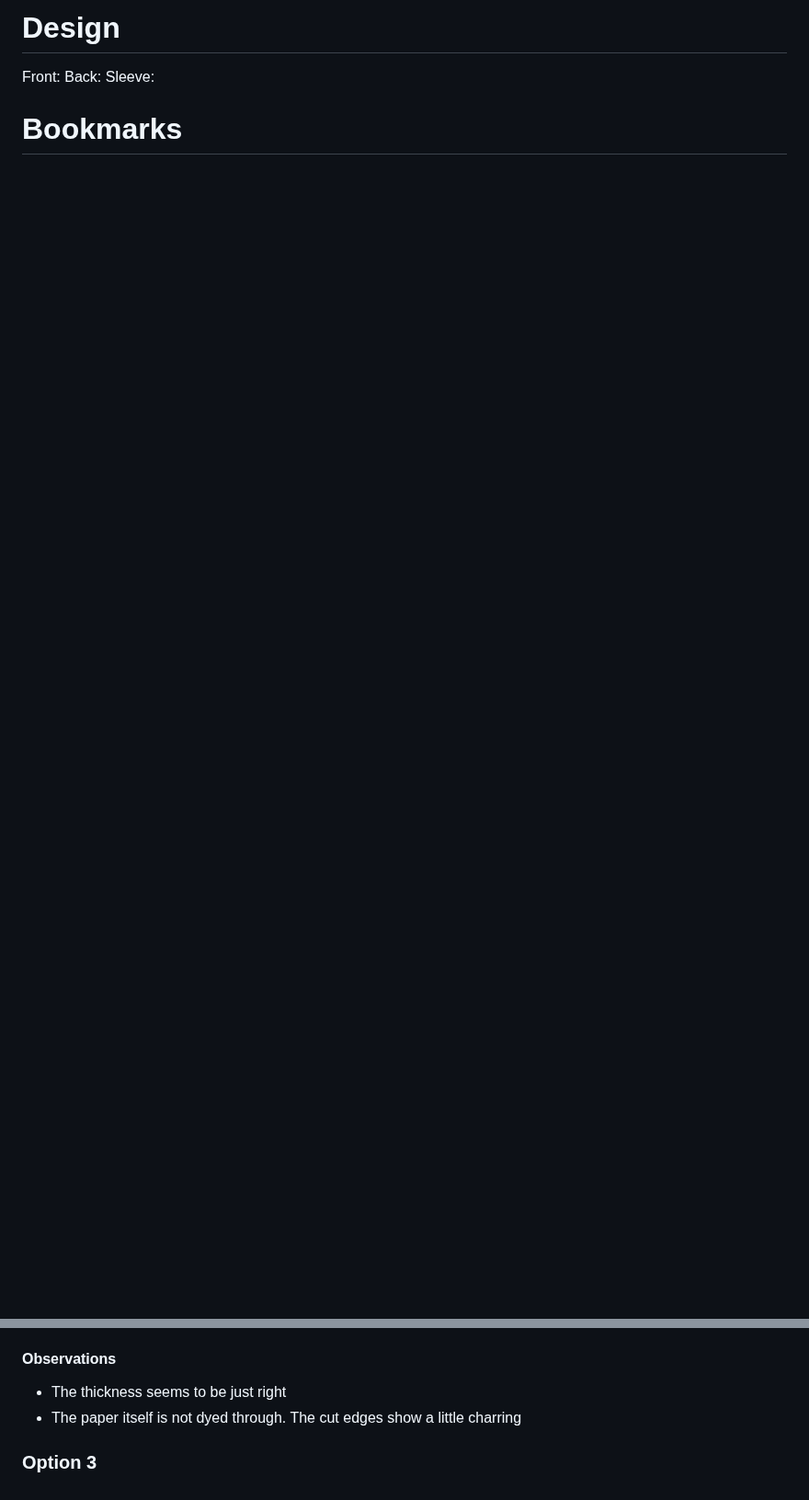
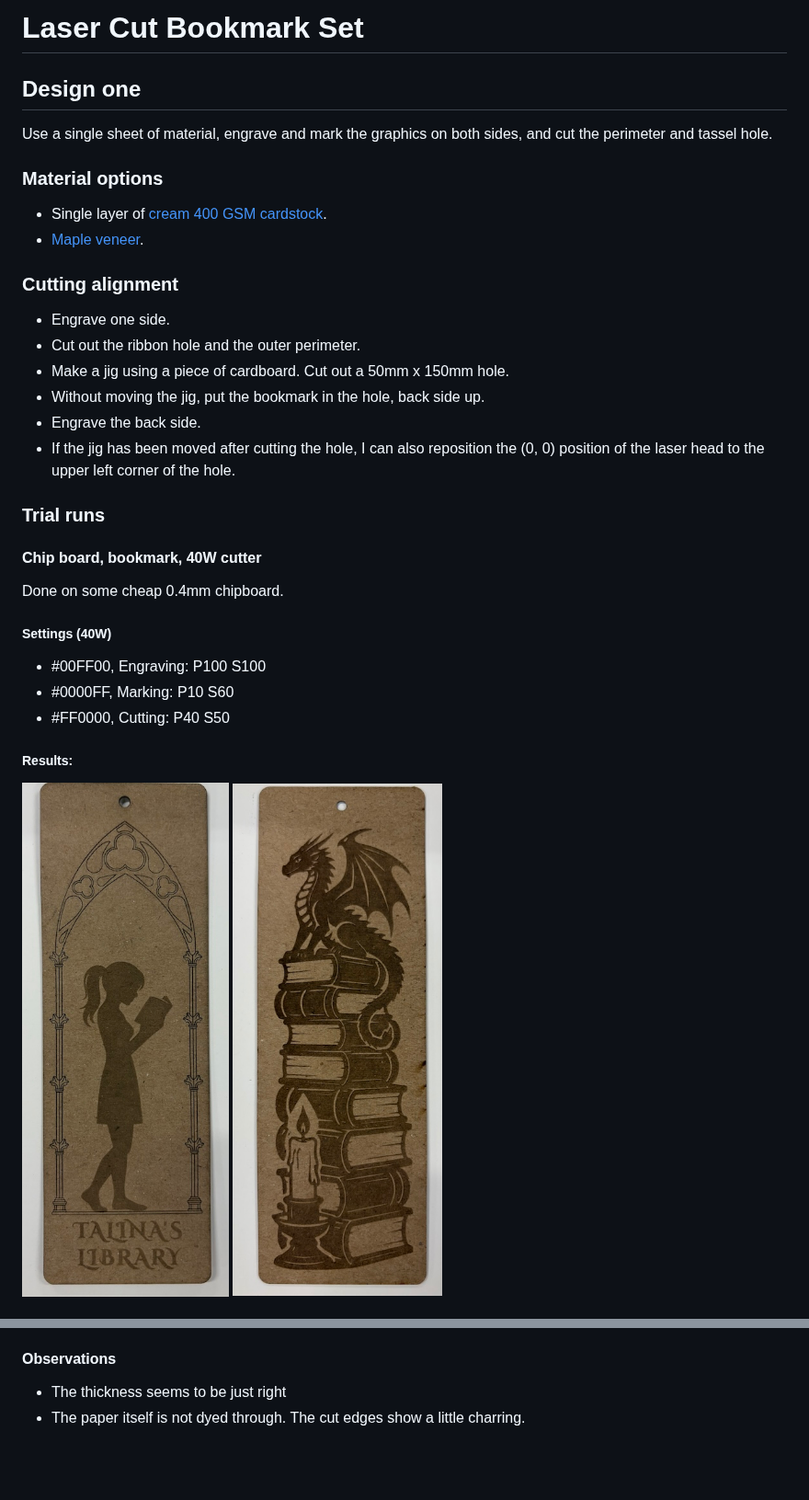
Before and after one commit to delingren/lasercut-bookmarks, a Markdown page: README.md, 2 parts joined by grey strips. Shown at 92% size. Drawn GitHub-style; blank space fills up the shorter version.

```diff
--- a/README.md
+++ b/README.md
@@ -1,7 +1,32 @@
-# Design
+# Laser Cut Bookmark Set
 
-Front:
-Back:
-Sleeve:
+## Design one
 
-# Bookmarks
+Use a single sheet of material, engrave and mark the graphics on both sides, and cut the perimeter and tassel hole.
+
+### Material options
+* Single layer of [cream 400 GSM cardstock](https://www.amazon.com/dp/B0FJR3CL9V).
+* [Maple veneer](https://www.etsy.com/listing/1657356808/cricut-maker-explore-thin-wood-veneer).
+
+### Cutting alignment
+* Engrave one side.
+* Cut out the ribbon hole and the outer perimeter.
+* Make a jig using a piece of cardboard. Cut out a 50mm x 150mm hole.
+* Without moving the jig, put the bookmark in the hole, back side up.
+* Engrave the back side.
+* If the jig has been moved after cutting the hole, I can also reposition the (0, 0) position of the laser head to the upper left corner of the hole.
+
+### Trial runs
+
+#### Chip board, bookmark, 40W cutter
+Done on some cheap 0.4mm chipboard.
+
+##### Settings (40W)
+* #00FF00, Engraving: P100 S100
+* #0000FF, Marking: P10 S60
+* #FF0000, Cutting: P40 S50
+
+##### Results:
+![back](IMG_0710.jpeg)
+![front](IMG_0711.jpeg)
+
@@ -97,6 +96,4 @@ I found some black sheets in the makerspace. They are about 0.23mm in thickness.
 
 #### Observations
 * The thickness seems to be just right
-* The paper itself is not dyed through. The cut edges show a little charring
-
-### Option 3
+* The paper itself is not dyed through. The cut edges show a little charring.
```
Also changed, not shown: other parts of README.md (+30 -56 lines), IMG_0714.jpeg (added).
